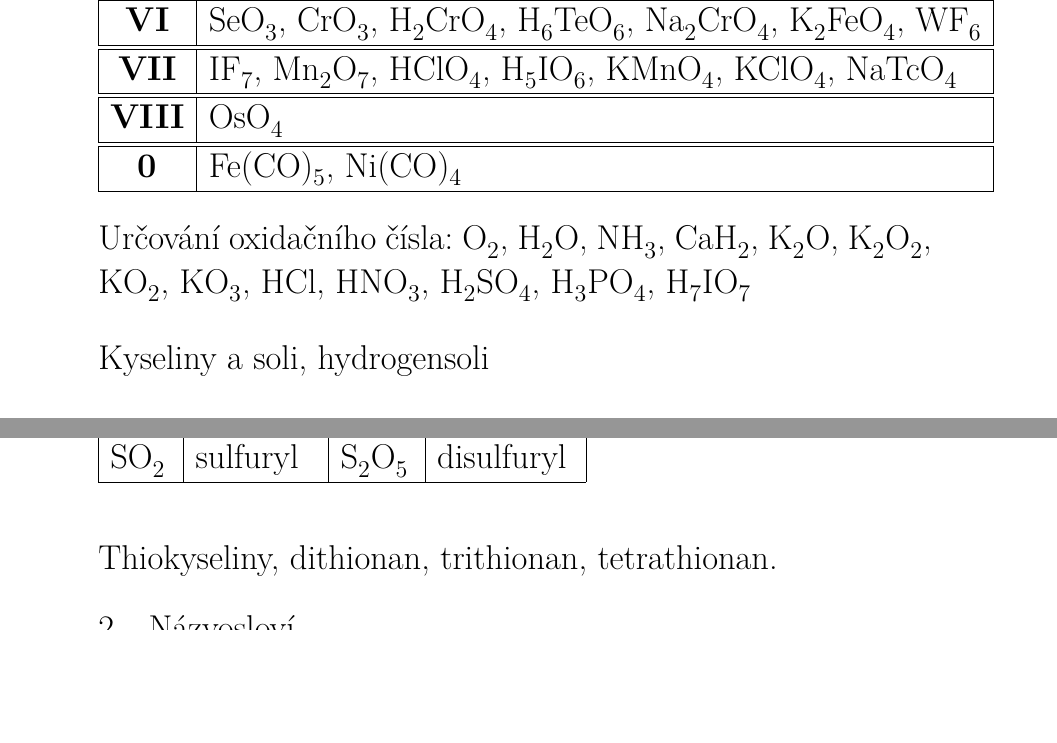
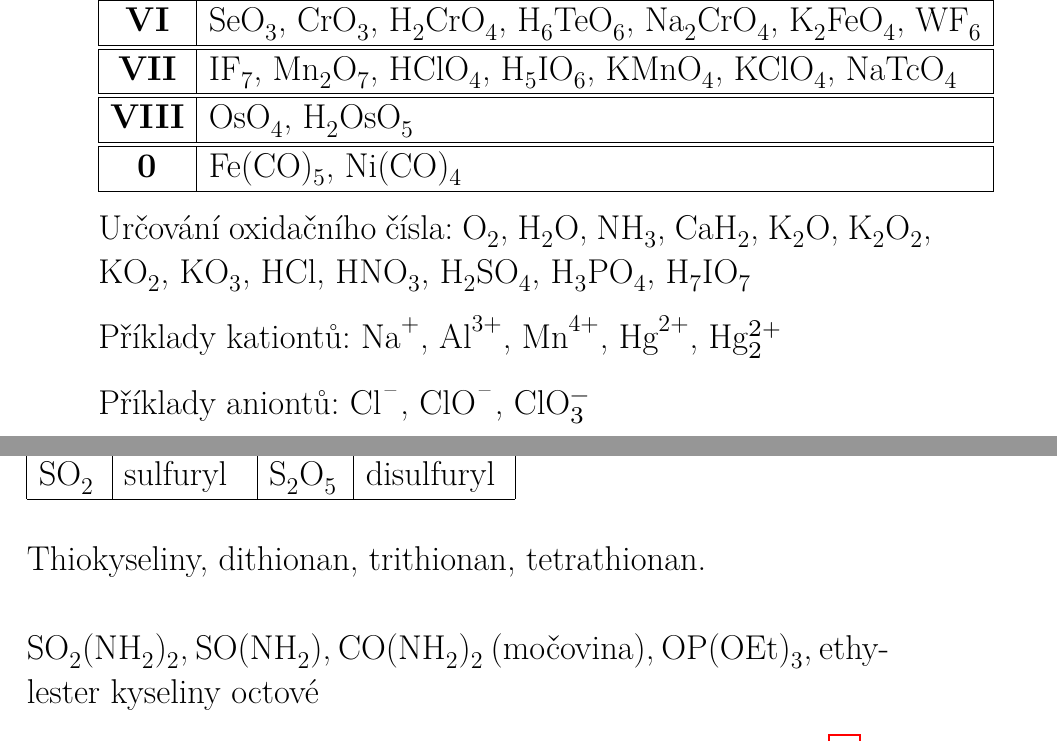
Before and after one commit to moraveczd/C1040-vyukoveMaterialy, a LaTeX document (00-handouts/00-handouts-C1040.tex, which reads 00-handouts/01-nazvoslovi.tex): two parts of pages 6 and 8 of 39 before the commit and two parts of pages 6 and 9 of 40 after it, joined at a grey line, cut so that both start at the same text, the shorter picture padded with empty space. Compiled offline with XeLaTeX.

Commit message:
Názvosloví

```diff
--- a/00-handouts/01-nazvoslovi.tex
+++ b/00-handouts/01-nazvoslovi.tex
@@ -45,11 +45,13 @@ Modrá skalice, zelená skalice, sádra
 	\hline
 	\textbf{VII} & \ce{IF7}, \ce{Mn2O7}, \ce{HClO4}, \ce{H5IO6}, \ce{KMnO4}, \ce{KClO4}, \ce{NaTcO4} \\\hline
 	\hline
-	\textbf{VIII} & \ce{OsO4} \\\hline
+	\textbf{VIII} & \ce{OsO4}, \ce{H2OsO5} \\\hline
 	\hline
 	\textbf{0} & \ce{Fe(CO)5}, \ce{Ni(CO)4} \\\hline
 \end{tabular}
 
 Určování oxidačního čísla: \ce{O2}, \ce{H2O}, \ce{NH3}, \ce{CaH2}, \ce{K2O}, \ce{K2O2}, \ce{KO2}, \ce{KO3}, \ce{HCl}, \ce{HNO3}, \ce{H2SO4}, \ce{H3PO4}, \ce{H7IO7}
 
-Kyseliny a soli, hydrogensoli
+Příklady kationtů: \ce{Na+}, \ce{Al^{3+}}, \ce{Mn^{4+}}, \ce{Hg^{2+}}, \ce{Hg$_2^{2+}$}
+
+Příklady aniontů: \ce{Cl-}, \ce{ClO-}, \ce{ClO$_3^{-}$}
@@ -112,5 +122,7 @@ Kationtové skupiny:
 
 Thiokyseliny, dithionan, trithionan, tetrathionan.
 
+\ce{SO2(NH2)2}, \ce{SO(NH2)}, \ce{CO(NH2)2} (močovina), \ce{OP(OEt)3}, ethylester kyseliny octové
+
 \subsection{Názvoslovná rozcvička}
 
```
Also changed, not shown: 00-handouts/00-handouts-C1040.pdf, 00-handouts/01-nazvoslovi.tex (11 more changed lines).
